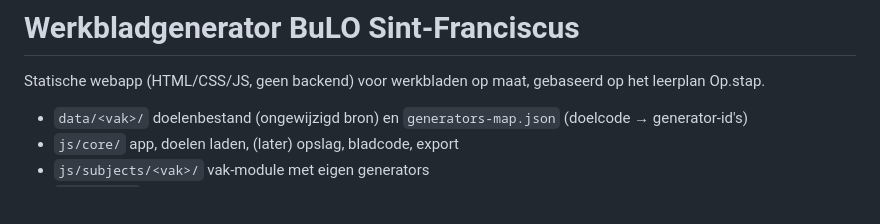
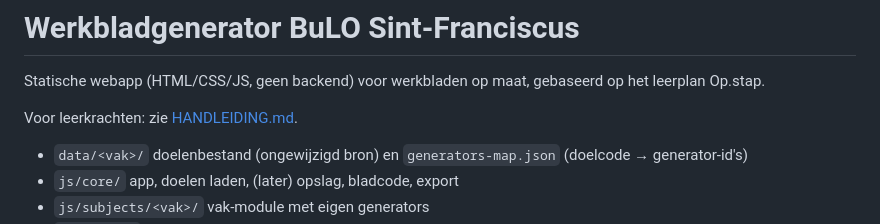
Before and after one commit to nvervaene-jpg/huiswerkgenerator, a Markdown page: README.md, the part around the change. Rendered like a GitHub page; blank space fills up the shorter version.

Commit message:
Handleiding voor leerkrachten
Co-Authored-By: Claude Sonnet 5.5 <noreply@anthropic.com>
Claude-Session: https://claude.ai/code/session_01AoAyhGoSJtrV1jHXhMts1K

```diff
--- a/README.md
+++ b/README.md
@@ -1,6 +1,8 @@
 # Werkbladgenerator BuLO Sint-Franciscus
 
 Statische webapp (HTML/CSS/JS, geen backend) voor werkbladen op maat, gebaseerd op het leerplan Op.stap.
+
+Voor leerkrachten: zie [HANDLEIDING.md](HANDLEIDING.md).
 
 - `data/<vak>/` doelenbestand (ongewijzigd bron) en `generators-map.json` (doelcode → generator-id's)
 - `js/core/` app, doelen laden, (later) opslag, bladcode, export
```
Also changed, not shown: HANDLEIDING.md (added, +84 -0 lines).
